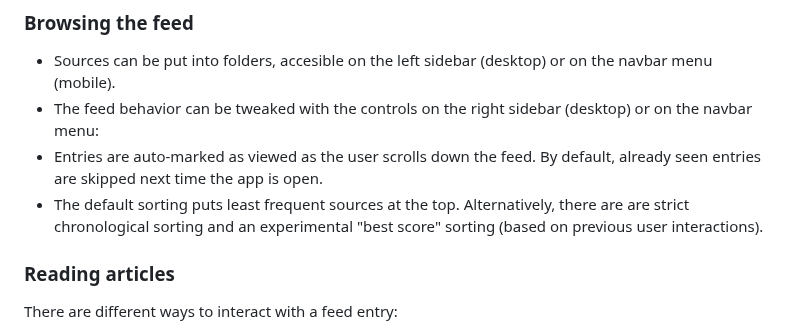
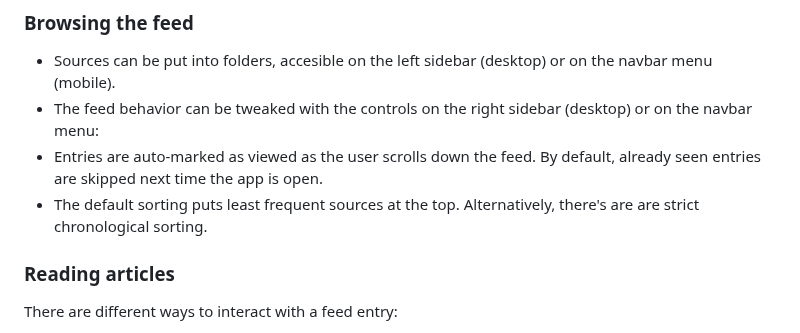
Before and after one commit to facundoolano/feedi, a Markdown page: README.md, the part around the change. Drawn GitHub-style.

Commit message:
remove outdated reference in README

```diff
--- a/README.md
+++ b/README.md
@@ -78,7 +78,7 @@ When you first add a feed, the app  will fetch its most recent articles, then it
 - Sources can be put into folders, accesible on the left sidebar (desktop) or on the navbar menu (mobile).
 - The feed behavior can be tweaked with the controls on the right sidebar (desktop) or on the navbar menu:
 - Entries are auto-marked as viewed as the user scrolls down the feed. By default, already seen entries are skipped next time the app is open.
-- The default sorting puts least frequent sources at the top. Alternatively, there are are strict chronological sorting and an experimental "best score" sorting (based on previous user interactions).
+- The default sorting puts least frequent sources at the top. Alternatively, there's are are strict chronological sorting.
 
 ### Reading articles
 There are different ways to interact with a feed entry:
```
